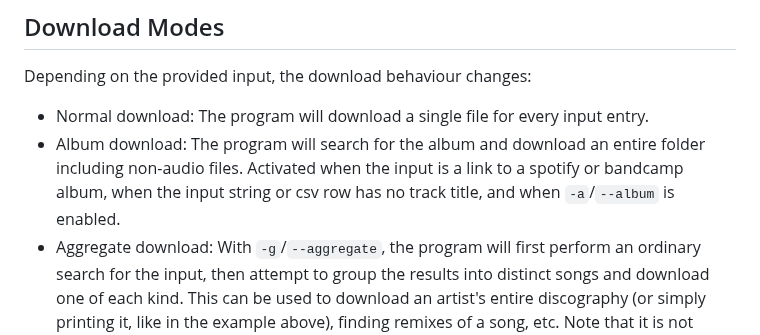
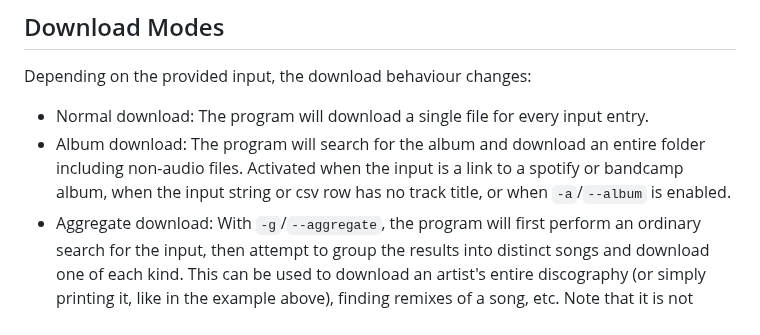
Before and after one commit to fiso64/slsk-batchdl, a Markdown page: README.md, the part around the change. GitHub-like rendering.

```diff
--- a/README.md
+++ b/README.md
@@ -80,7 +80,7 @@ sldl "artist=MC MENTAL" --aggregate --skip-existing --music-dir "path/to/music"
 Depending on the provided input, the download behaviour changes:
 
 - Normal download: The program will download a single file for every input entry.
-- Album download: The program will search for the album and download an entire folder including non-audio files. Activated when the input is a link to a spotify or bandcamp album, when the input string or csv row has no track title, and when `-a`/`--album` is enabled.
+- Album download: The program will search for the album and download an entire folder including non-audio files. Activated when the input is a link to a spotify or bandcamp album, when the input string or csv row has no track title, or when `-a`/`--album` is enabled.
 - Aggregate download: With `-g`/`--aggregate`, the program will first perform an ordinary search for the input, then attempt to group the results into distinct songs and download one of each kind. This can be used to download an artist's entire discography (or simply printing it, like in the example above), finding remixes of a song, etc. Note that it is not 100% reliable, which is why `--min-users-aggregate` is set to 2 by default, i.e. any song that is shared by only one person will be ignored. Enable `--relax-filtering` to make the file filtering less aggressive.
 
 ## Options
```
